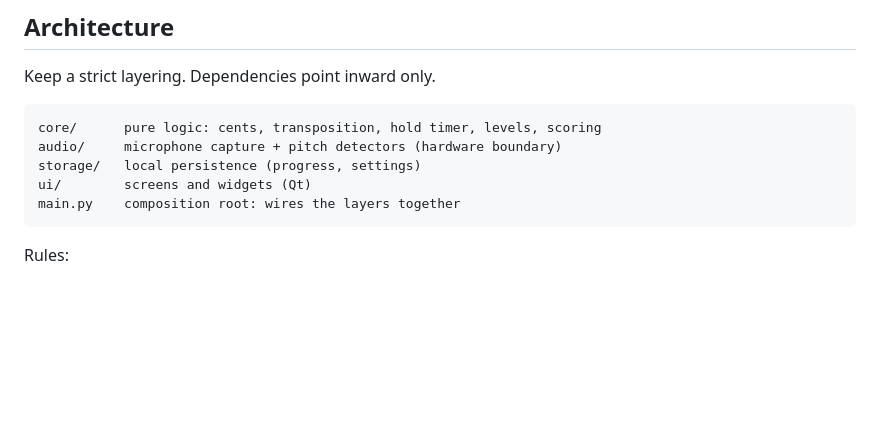
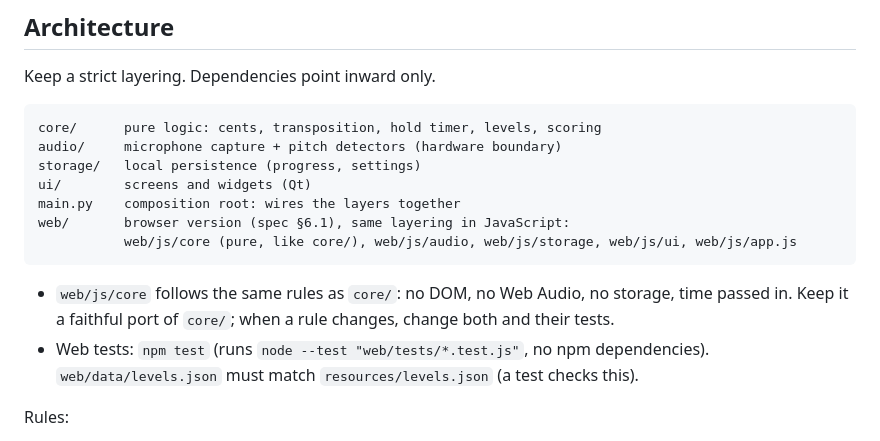
Before and after one commit to brummelz/music-hero-project, a Markdown page: CLAUDE.md, the part around the change. GitHub-like rendering; blank space fills up the shorter version.

````diff
--- a/CLAUDE.md
+++ b/CLAUDE.md
@@ -27,7 +27,12 @@ audio/     microphone capture + pitch detectors (hardware boundary)
 storage/   local persistence (progress, settings)
 ui/        screens and widgets (Qt)
 main.py    composition root: wires the layers together
+web/       browser version (spec §6.1), same layering in JavaScript:
+           web/js/core (pure, like core/), web/js/audio, web/js/storage, web/js/ui, web/js/app.js
 ```
+
+- `web/js/core` follows the same rules as `core/`: no DOM, no Web Audio, no storage, time passed in. Keep it a faithful port of `core/`; when a rule changes, change both and their tests.
+- Web tests: `npm test` (runs `node --test "web/tests/*.test.js"`, no npm dependencies). `web/data/levels.json` must match `resources/levels.json` (a test checks this).
 
 Rules:
 
````
Also changed, not shown: docs/SPECIFICATIONS.md (+9 -0 lines).
